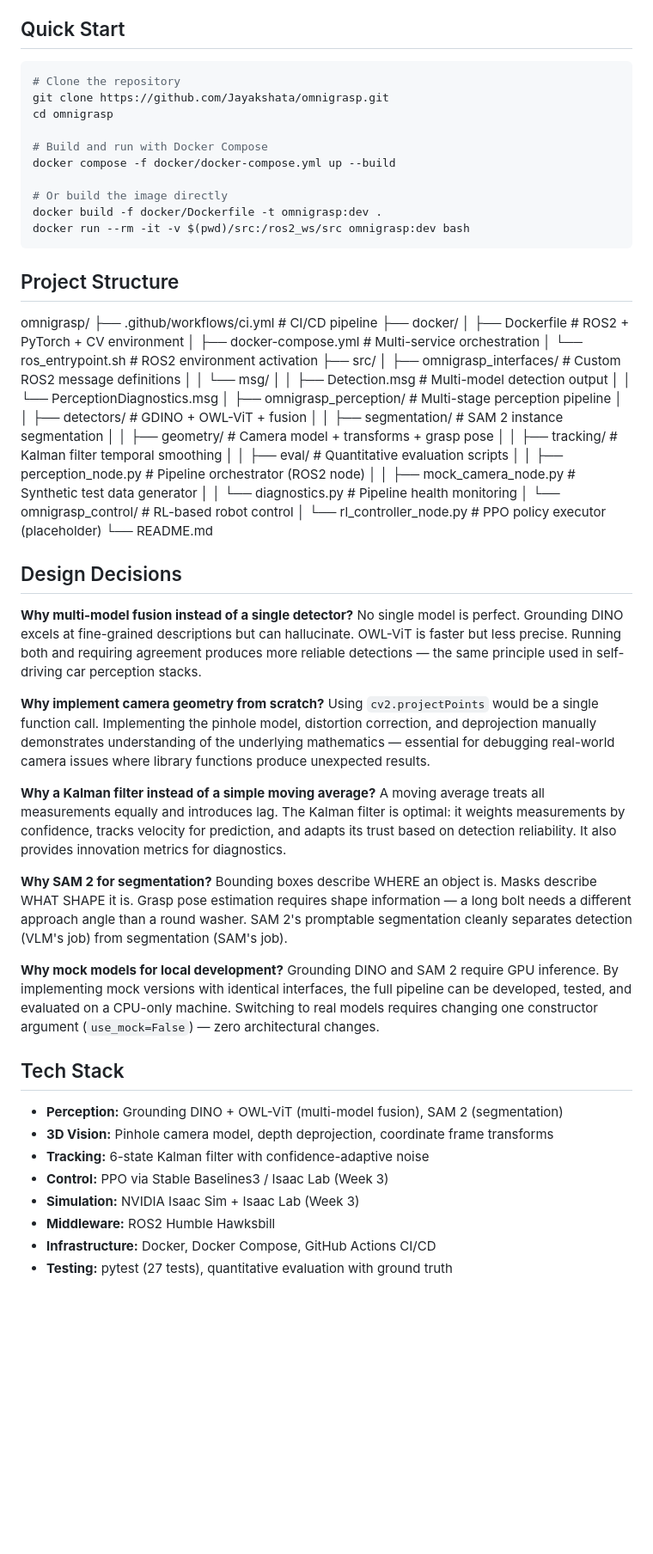
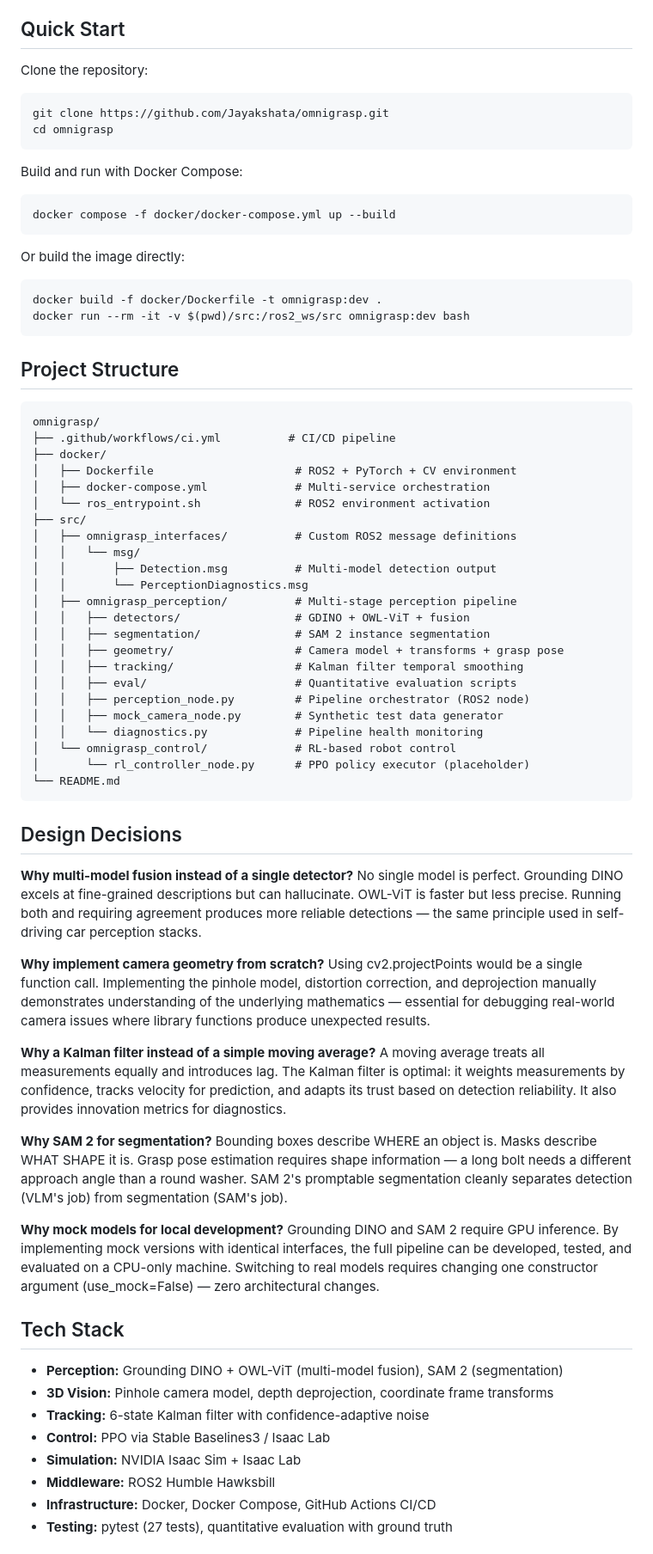
Before and after one commit to Jayakshata/omnigrasp, a Markdown page: README.md, the part around one of its changes. Shown at 86% size. GitHub-like rendering; blank space fills up the shorter version.

````diff
--- a/README.md
+++ b/README.md
@@ -87,43 +67,45 @@ Evaluated on 200 synthetic frames with known ground truth:
 
 ## Quick Start
 
-```bash
-# Clone the repository
-git clone https://github.com/Jayakshata/omnigrasp.git
-cd omnigrasp
+Clone the repository:
 
-# Build and run with Docker Compose
-docker compose -f docker/docker-compose.yml up --build
+    git clone https://github.com/Jayakshata/omnigrasp.git
+    cd omnigrasp
 
-# Or build the image directly
-docker build -f docker/Dockerfile -t omnigrasp:dev .
-docker run --rm -it -v $(pwd)/src:/ros2_ws/src omnigrasp:dev bash
-```
+Build and run with Docker Compose:
+
+    docker compose -f docker/docker-compose.yml up --build
+
+Or build the image directly:
+
+    docker build -f docker/Dockerfile -t omnigrasp:dev .
+    docker run --rm -it -v $(pwd)/src:/ros2_ws/src omnigrasp:dev bash
 
 ## Project Structure
-omnigrasp/
-├── .github/workflows/ci.yml          # CI/CD pipeline
-├── docker/
-│   ├── Dockerfile                     # ROS2 + PyTorch + CV environment
-│   ├── docker-compose.yml             # Multi-service orchestration
-│   └── ros_entrypoint.sh              # ROS2 environment activation
-├── src/
-│   ├── omnigrasp_interfaces/          # Custom ROS2 message definitions
-│   │   └── msg/
-│   │       ├── Detection.msg          # Multi-model detection output
-│   │       └── PerceptionDiagnostics.msg
-│   ├── omnigrasp_perception/          # Multi-stage perception pipeline
-│   │   ├── detectors/                 # GDINO + OWL-ViT + fusion
-│   │   ├── segmentation/              # SAM 2 instance segmentation
-│   │   ├── geometry/                  # Camera model + transforms + grasp pose
-│   │   ├── tracking/                  # Kalman filter temporal smoothing
-│   │   ├── eval/                      # Quantitative evaluation scripts
-│   │   ├── perception_node.py         # Pipeline orchestrator (ROS2 node)
-│   │   ├── mock_camera_node.py        # Synthetic test data generator
-│   │   └── diagnostics.py             # Pipeline health monitoring
-│   └── omnigrasp_control/             # RL-based robot control
-│       └── rl_controller_node.py      # PPO policy executor (placeholder)
-└── README.md
+
+    omnigrasp/
+    ├── .github/workflows/ci.yml          # CI/CD pipeline
+    ├── docker/
+    │   ├── Dockerfile                     # ROS2 + PyTorch + CV environment
+    │   ├── docker-compose.yml             # Multi-service orchestration
+    │   └── ros_entrypoint.sh              # ROS2 environment activation
+    ├── src/
+    │   ├── omnigrasp_interfaces/          # Custom ROS2 message definitions
+    │   │   └── msg/
+    │   │       ├── Detection.msg          # Multi-model detection output
+    │   │       └── PerceptionDiagnostics.msg
+    │   ├── omnigrasp_perception/          # Multi-stage perception pipeline
+    │   │   ├── detectors/                 # GDINO + OWL-ViT + fusion
+    │   │   ├── segmentation/              # SAM 2 instance segmentation
+    │   │   ├── geometry/                  # Camera model + transforms + grasp pose
+    │   │   ├── tracking/                  # Kalman filter temporal smoothing
+    │   │   ├── eval/                      # Quantitative evaluation scripts
+    │   │   ├── perception_node.py         # Pipeline orchestrator (ROS2 node)
+    │   │   ├── mock_camera_node.py        # Synthetic test data generator
+    │   │   └── diagnostics.py             # Pipeline health monitoring
+    │   └── omnigrasp_control/             # RL-based robot control
+    │       └── rl_controller_node.py      # PPO policy executor (placeholder)
+    └── README.md
 
 ## Design Decisions
 
@@ -131,7 +113,7 @@ omnigrasp/
 No single model is perfect. Grounding DINO excels at fine-grained descriptions but can hallucinate. OWL-ViT is faster but less precise. Running both and requiring agreement produces more reliable detections — the same principle used in self-driving car perception stacks.
 
 **Why implement camera geometry from scratch?**
-Using `cv2.projectPoints` would be a single function call. Implementing the pinhole model, distortion correction, and deprojection manually demonstrates understanding of the underlying mathematics — essential for debugging real-world camera issues where library functions produce unexpected results.
+Using cv2.projectPoints would be a single function call. Implementing the pinhole model, distortion correction, and deprojection manually demonstrates understanding of the underlying mathematics — essential for debugging real-world camera issues where library functions produce unexpected results.
 
 **Why a Kalman filter instead of a simple moving average?**
 A moving average treats all measurements equally and introduces lag. The Kalman filter is optimal: it weights measurements by confidence, tracks velocity for prediction, and adapts its trust based on detection reliability. It also provides innovation metrics for diagnostics.
@@ -140,15 +122,15 @@ A moving average treats all measurements equally and introduces lag. The Kalman
 Bounding boxes describe WHERE an object is. Masks describe WHAT SHAPE it is. Grasp pose estimation requires shape information — a long bolt needs a different approach angle than a round washer. SAM 2's promptable segmentation cleanly separates detection (VLM's job) from segmentation (SAM's job).
 
 **Why mock models for local development?**
-Grounding DINO and SAM 2 require GPU inference. By implementing mock versions with identical interfaces, the full pipeline can be developed, tested, and evaluated on a CPU-only machine. Switching to real models requires changing one constructor argument (`use_mock=False`) — zero architectural changes.
+Grounding DINO and SAM 2 require GPU inference. By implementing mock versions with identical interfaces, the full pipeline can be developed, tested, and evaluated on a CPU-only machine. Switching to real models requires changing one constructor argument (use_mock=False) — zero architectural changes.
 
 ## Tech Stack
 
 - **Perception:** Grounding DINO + OWL-ViT (multi-model fusion), SAM 2 (segmentation)
 - **3D Vision:** Pinhole camera model, depth deprojection, coordinate frame transforms
 - **Tracking:** 6-state Kalman filter with confidence-adaptive noise
-- **Control:** PPO via Stable Baselines3 / Isaac Lab (Week 3)
-- **Simulation:** NVIDIA Isaac Sim + Isaac Lab (Week 3)
+- **Control:** PPO via Stable Baselines3 / Isaac Lab
+- **Simulation:** NVIDIA Isaac Sim + Isaac Lab
 - **Middleware:** ROS2 Humble Hawksbill
 - **Infrastructure:** Docker, Docker Compose, GitHub Actions CI/CD
 - **Testing:** pytest (27 tests), quantitative evaluation with ground truth
````
Also changed, not shown: other parts of README.md (+29 -49 lines).
